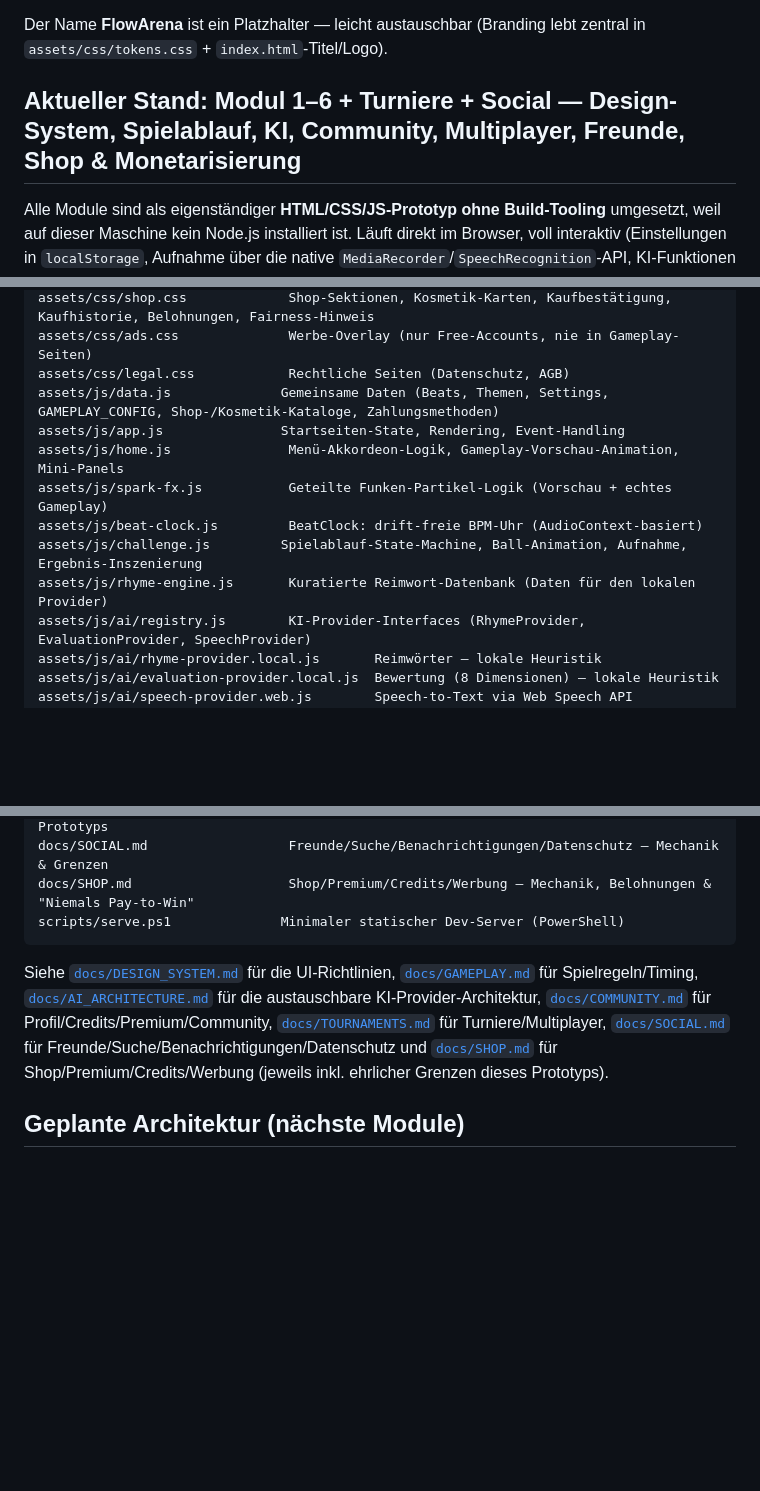
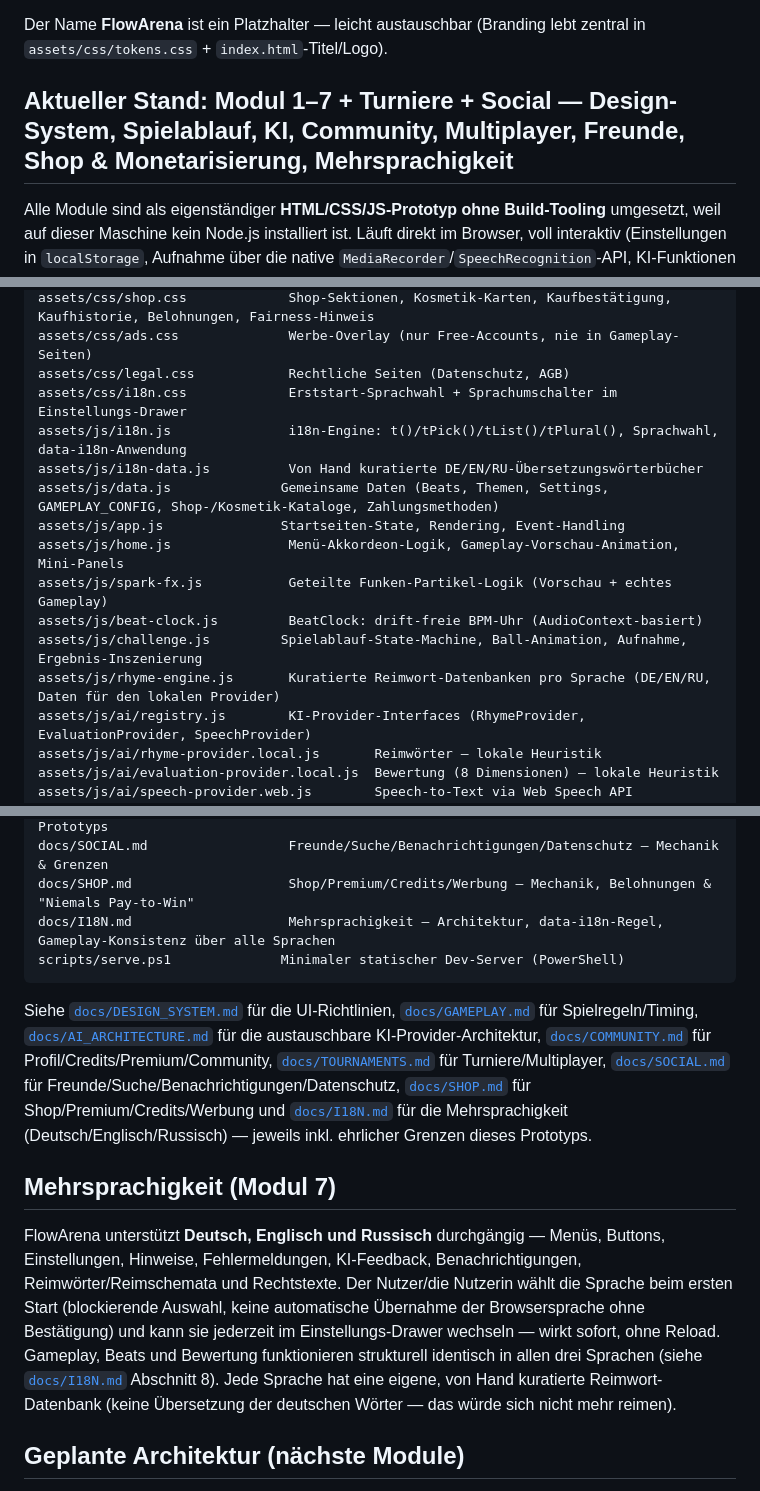
Before and after one commit to Tiryx-claude/flowarena, a Markdown page: README.md, 3 parts joined by grey strips. Drawn GitHub-style; blank space fills up the shorter version.

````diff
--- a/README.md
+++ b/README.md
@@ -7,7 +7,7 @@ Posts und werden bewertet.
 Der Name **FlowArena** ist ein Platzhalter — leicht austauschbar (Branding
 lebt zentral in `assets/css/tokens.css` + `index.html`-Titel/Logo).
 
-## Aktueller Stand: Modul 1–6 + Turniere + Social — Design-System, Spielablauf, KI, Community, Multiplayer, Freunde, Shop & Monetarisierung
+## Aktueller Stand: Modul 1–7 + Turniere + Social — Design-System, Spielablauf, KI, Community, Multiplayer, Freunde, Shop & Monetarisierung, Mehrsprachigkeit
 
 Alle Module sind als eigenständiger **HTML/CSS/JS-Prototyp ohne
 Build-Tooling** umgesetzt, weil auf dieser Maschine kein Node.js installiert
@@ -48,13 +48,16 @@ assets/css/tournament.css       Lobby, Spieler-Karten, Voting, Sieger-Reveal
 assets/css/shop.css             Shop-Sektionen, Kosmetik-Karten, Kaufbestätigung, Kaufhistorie, Belohnungen, Fairness-Hinweis
 assets/css/ads.css              Werbe-Overlay (nur Free-Accounts, nie in Gameplay-Seiten)
 assets/css/legal.css            Rechtliche Seiten (Datenschutz, AGB)
+assets/css/i18n.css             Erststart-Sprachwahl + Sprachumschalter im Einstellungs-Drawer
+assets/js/i18n.js               i18n-Engine: t()/tPick()/tList()/tPlural(), Sprachwahl, data-i18n-Anwendung
+assets/js/i18n-data.js          Von Hand kuratierte DE/EN/RU-Übersetzungswörterbücher
 assets/js/data.js              Gemeinsame Daten (Beats, Themen, Settings, GAMEPLAY_CONFIG, Shop-/Kosmetik-Kataloge, Zahlungsmethoden)
 assets/js/app.js               Startseiten-State, Rendering, Event-Handling
 assets/js/home.js               Menü-Akkordeon-Logik, Gameplay-Vorschau-Animation, Mini-Panels
 assets/js/spark-fx.js           Geteilte Funken-Partikel-Logik (Vorschau + echtes Gameplay)
 assets/js/beat-clock.js         BeatClock: drift-freie BPM-Uhr (AudioContext-basiert)
 assets/js/challenge.js         Spielablauf-State-Machine, Ball-Animation, Aufnahme, Ergebnis-Inszenierung
-assets/js/rhyme-engine.js       Kuratierte Reimwort-Datenbank (Daten für den lokalen Provider)
+assets/js/rhyme-engine.js       Kuratierte Reimwort-Datenbanken pro Sprache (DE/EN/RU, Daten für den lokalen Provider)
 assets/js/ai/registry.js        KI-Provider-Interfaces (RhymeProvider, EvaluationProvider, SpeechProvider)
 assets/js/ai/rhyme-provider.local.js       Reimwörter — lokale Heuristik
 assets/js/ai/evaluation-provider.local.js  Bewertung (8 Dimensionen) — lokale Heuristik
@@ -80,6 +83,7 @@ docs/COMMUNITY.md               Profil/Credits/Premium/Community — Mechanik &
 docs/TOURNAMENTS.md             Turniere/Multiplayer — Mechanik & Grenzen dieses Prototyps
 docs/SOCIAL.md                  Freunde/Suche/Benachrichtigungen/Datenschutz — Mechanik & Grenzen
 docs/SHOP.md                    Shop/Premium/Credits/Werbung — Mechanik, Belohnungen & "Niemals Pay-to-Win"
+docs/I18N.md                    Mehrsprachigkeit — Architektur, data-i18n-Regel, Gameplay-Konsistenz über alle Sprachen
 scripts/serve.ps1              Minimaler statischer Dev-Server (PowerShell)
 ```
 
@@ -89,9 +93,23 @@ Siehe [`docs/DESIGN_SYSTEM.md`](docs/DESIGN_SYSTEM.md) für die UI-Richtlinien,
 KI-Provider-Architektur, [`docs/COMMUNITY.md`](docs/COMMUNITY.md) für
 Profil/Credits/Premium/Community, [`docs/TOURNAMENTS.md`](docs/TOURNAMENTS.md)
 für Turniere/Multiplayer, [`docs/SOCIAL.md`](docs/SOCIAL.md) für
-Freunde/Suche/Benachrichtigungen/Datenschutz und [`docs/SHOP.md`](docs/SHOP.md)
-für Shop/Premium/Credits/Werbung (jeweils inkl. ehrlicher Grenzen dieses
-Prototyps).
+Freunde/Suche/Benachrichtigungen/Datenschutz, [`docs/SHOP.md`](docs/SHOP.md)
+für Shop/Premium/Credits/Werbung und [`docs/I18N.md`](docs/I18N.md) für die
+Mehrsprachigkeit (Deutsch/Englisch/Russisch) — jeweils inkl. ehrlicher
+Grenzen dieses Prototyps.
+
+## Mehrsprachigkeit (Modul 7)
+
+FlowArena unterstützt **Deutsch, Englisch und Russisch** durchgängig — Menüs,
+Buttons, Einstellungen, Hinweise, Fehlermeldungen, KI-Feedback,
+Benachrichtigungen, Reimwörter/Reimschemata und Rechtstexte. Der Nutzer/die
+Nutzerin wählt die Sprache beim ersten Start (blockierende Auswahl, keine
+automatische Übernahme der Browsersprache ohne Bestätigung) und kann sie
+jederzeit im Einstellungs-Drawer wechseln — wirkt sofort, ohne Reload.
+Gameplay, Beats und Bewertung funktionieren strukturell identisch in allen
+drei Sprachen (siehe [`docs/I18N.md`](docs/I18N.md) Abschnitt 8). Jede
+Sprache hat eine eigene, von Hand kuratierte Reimwort-Datenbank (keine
+Übersetzung der deutschen Wörter — das würde sich nicht mehr reimen).
 
 ## Geplante Architektur (nächste Module)
 
````
Also changed, not shown: other parts of README.md (+1 -0 lines), docs/I18N.md (added, +243 -0 lines).
